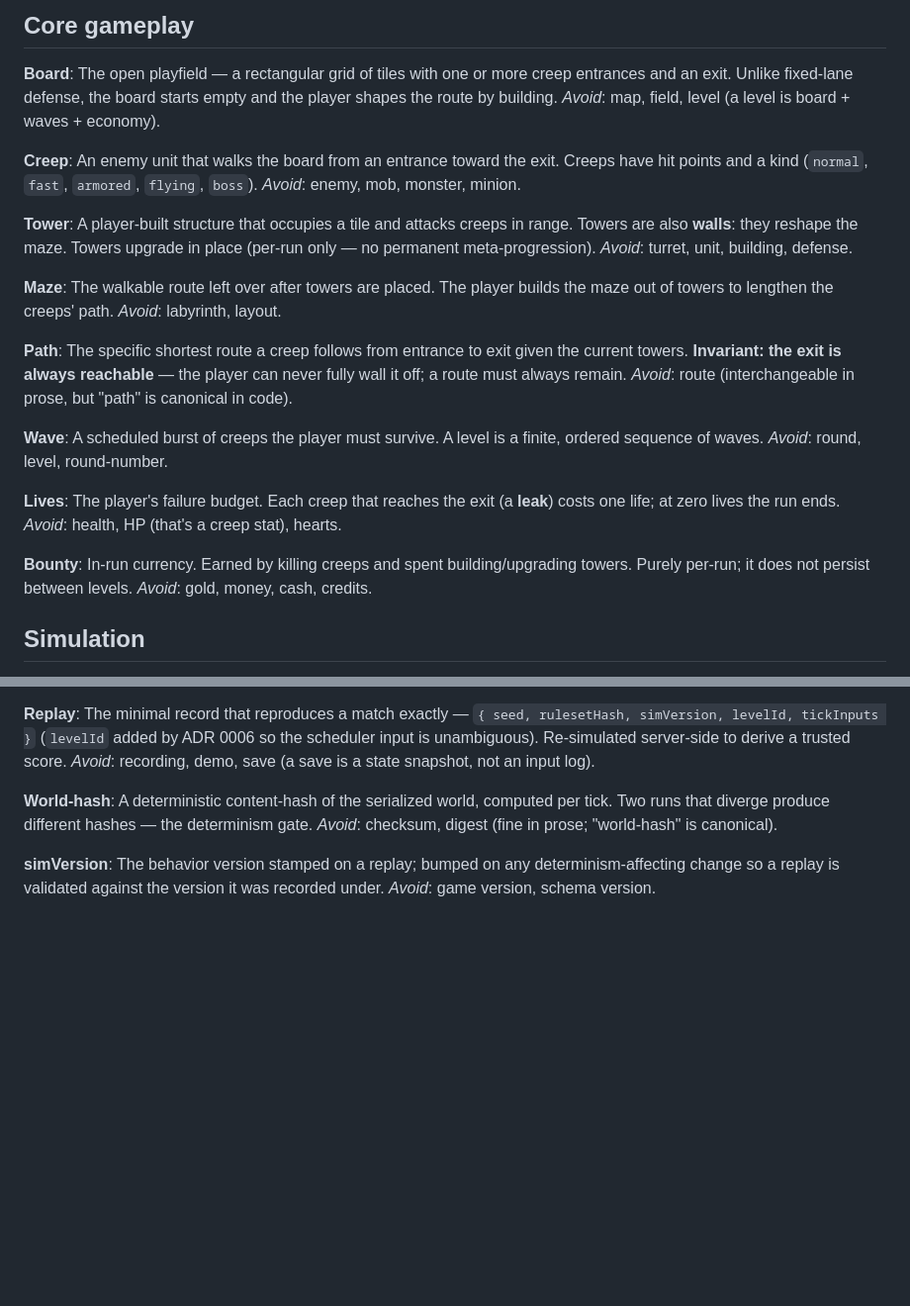
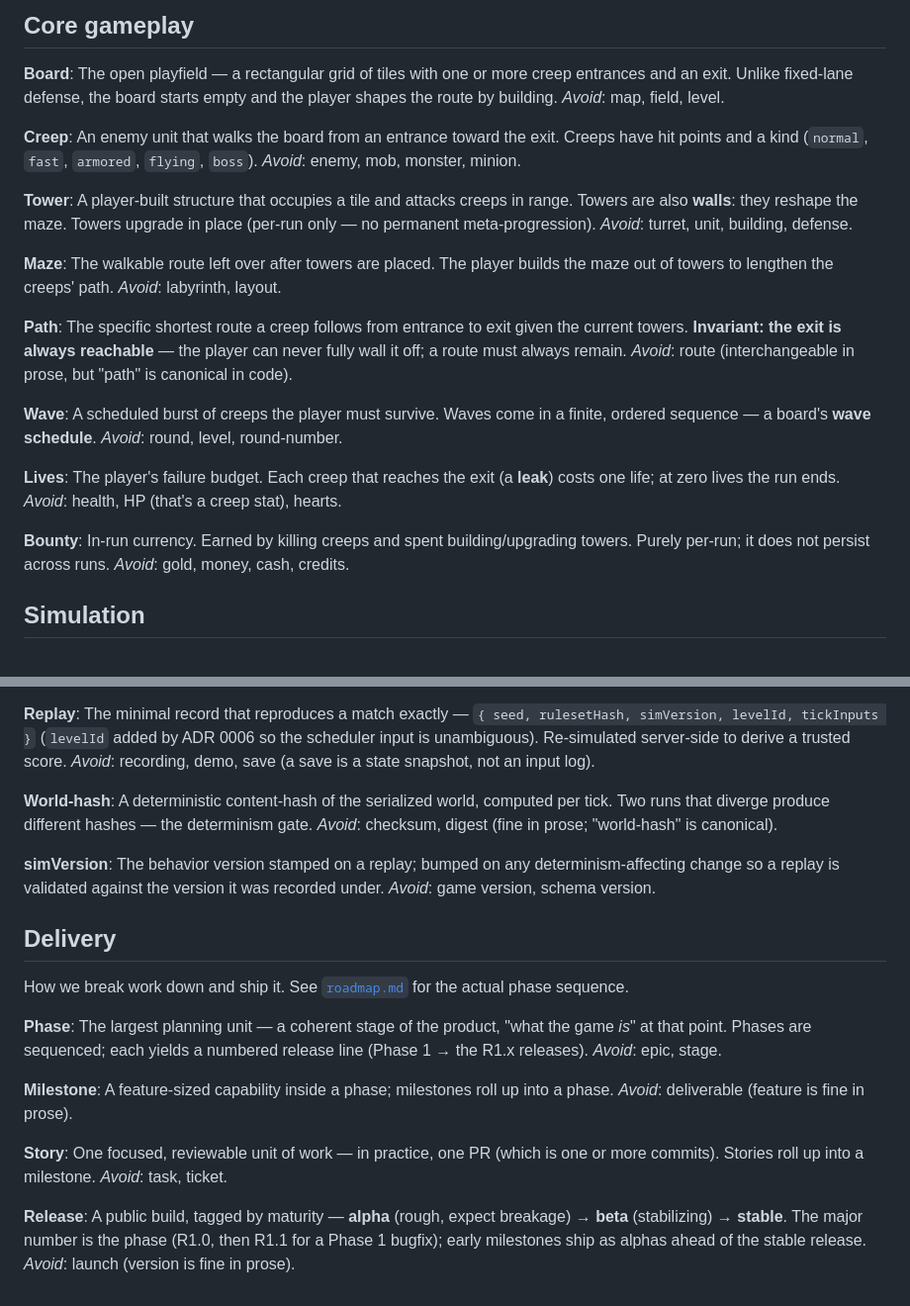
Before and after one commit to wynding/wynding, a Markdown page: docs/CONTEXT.md, 2 parts joined by grey strips. Shown at 99% size. GitHub-like rendering; blank space fills up the shorter version.

```diff
--- a/docs/CONTEXT.md
+++ b/docs/CONTEXT.md
@@ -14,7 +14,7 @@ PRs. This is vocabulary only; for _why_ decisions were made see the ADRs.
 The open playfield — a rectangular grid of tiles with one or more creep entrances
 and an exit. Unlike fixed-lane defense, the board starts empty and the player
 shapes the route by building.
-_Avoid_: map, field, level (a level is board + waves + economy).
+_Avoid_: map, field, level.
 
 **Creep**:
 An enemy unit that walks the board from an entrance toward the exit. Creeps have
@@ -39,8 +39,8 @@ fully wall it off; a route must always remain.
 _Avoid_: route (interchangeable in prose, but "path" is canonical in code).
 
 **Wave**:
-A scheduled burst of creeps the player must survive. A level is a finite,
-ordered sequence of waves.
+A scheduled burst of creeps the player must survive. Waves come in a finite,
+ordered sequence — a board's **wave schedule**.
 _Avoid_: round, level, round-number.
 
 **Lives**:
@@ -50,7 +50,7 @@ _Avoid_: health, HP (that's a creep stat), hearts.
 
 **Bounty**:
 In-run currency. Earned by killing creeps and spent building/upgrading towers.
-Purely per-run; it does not persist between levels.
+Purely per-run; it does not persist across runs.
 _Avoid_: gold, money, cash, credits.
 
 ## Simulation
@@ -89,3 +89,29 @@ _Avoid_: checksum, digest (fine in prose; "world-hash" is canonical).
 The behavior version stamped on a replay; bumped on any determinism-affecting
 change so a replay is validated against the version it was recorded under.
 _Avoid_: game version, schema version.
+
+## Delivery
+
+How we break work down and ship it. See [`roadmap.md`](roadmap.md) for the actual
+phase sequence.
+
+**Phase**:
+The largest planning unit — a coherent stage of the product, "what the game _is_"
+at that point. Phases are sequenced; each yields a numbered release line (Phase 1 →
+the R1.x releases).
+_Avoid_: epic, stage.
+
+**Milestone**:
+A feature-sized capability inside a phase; milestones roll up into a phase.
+_Avoid_: deliverable (feature is fine in prose).
+
+**Story**:
+One focused, reviewable unit of work — in practice, one PR (which is one or more
+commits). Stories roll up into a milestone.
+_Avoid_: task, ticket.
+
+**Release**:
+A public build, tagged by maturity — **alpha** (rough, expect breakage) → **beta**
+(stabilizing) → **stable**. The major number is the phase (R1.0, then R1.1 for a
+Phase 1 bugfix); early milestones ship as alphas ahead of the stable release.
+_Avoid_: launch (version is fine in prose).
```
Also changed, not shown: docs/adr/0008-save-format-and-versioning.md (+3 -3 lines), docs/roadmap.md (+62 -66 lines).
